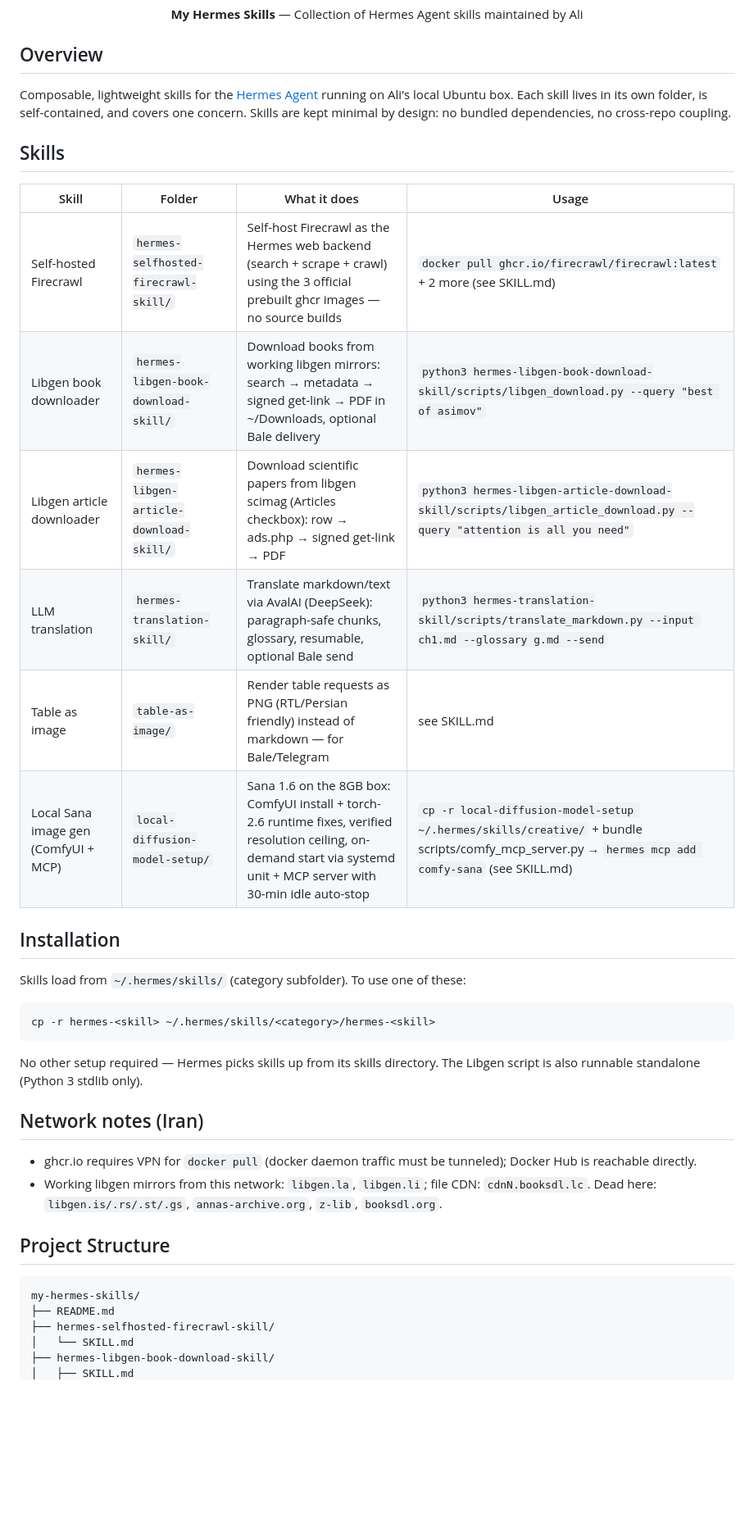
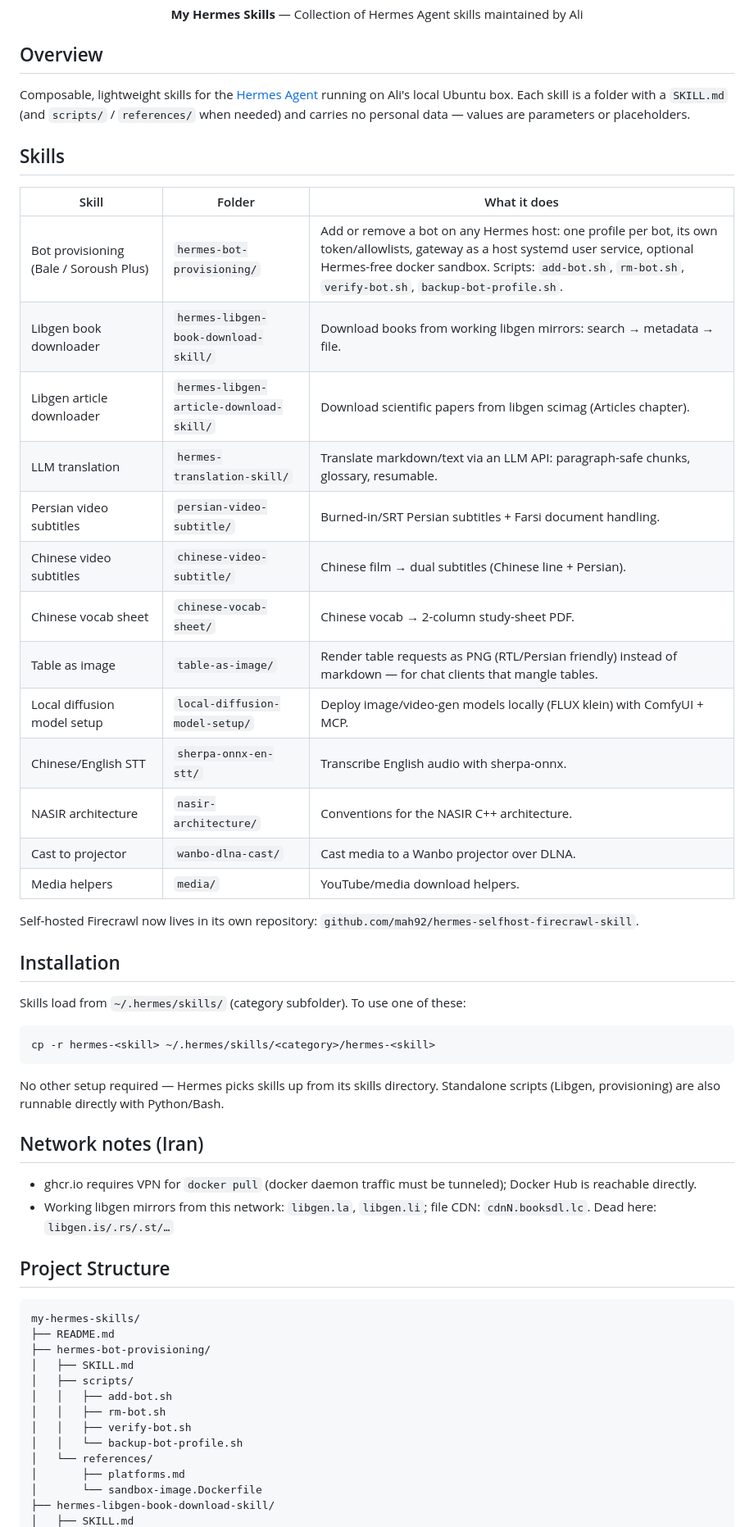
Before and after one commit to mah92/my-hermes-skills, a Markdown page: README.md, the part around one of its changes. Shown at 82% size. Drawn GitHub-style; blank space fills up the shorter version.

Commit message:
README: document hermes-bot-provisioning, drop the moved firecrawl copy and stale Sana note

````diff
--- a/README.md
+++ b/README.md
@@ -10,18 +10,28 @@
 
 ## Overview
 
-Composable, lightweight skills for the [Hermes Agent](https://hermes-agent.nousresearch.com/) running on Ali's local Ubuntu box. Each skill lives in its own folder, is self-contained, and covers one concern. Skills are kept minimal by design: no bundled dependencies, no cross-repo coupling.
+Composable, lightweight skills for the [Hermes Agent](https://hermes-agent.nousresearch.com/) running on Ali's local Ubuntu box. Each skill is a folder with a `SKILL.md` (and `scripts/` / `references/` when needed) and carries no personal data — values are parameters or placeholders.
 
 ## Skills
 
-| Skill | Folder | What it does | Usage |
-|---|---|---|---|
-| Self-hosted Firecrawl | `hermes-selfhosted-firecrawl-skill/` | Self-host Firecrawl as the Hermes web backend (search + scrape + crawl) using the 3 official prebuilt ghcr images — no source builds | `docker pull ghcr.io/firecrawl/firecrawl:latest` + 2 more (see SKILL.md) |
-| Libgen book downloader | `hermes-libgen-book-download-skill/` | Download books from working libgen mirrors: search → metadata → signed get-link → PDF in ~/Downloads, optional Bale delivery | `python3 hermes-libgen-book-download-skill/scripts/libgen_download.py --query "best of asimov"` |
-| Libgen article downloader | `hermes-libgen-article-download-skill/` | Download scientific papers from libgen scimag (Articles checkbox): row → ads.php → signed get-link → PDF | `python3 hermes-libgen-article-download-skill/scripts/libgen_article_download.py --query "attention is all you need"` |
-| LLM translation | `hermes-translation-skill/` | Translate markdown/text via AvalAI (DeepSeek): paragraph-safe chunks, glossary, resumable, optional Bale send | `python3 hermes-translation-skill/scripts/translate_markdown.py --input ch1.md --glossary g.md --send` |
-| Table as image | `table-as-image/` | Render table requests as PNG (RTL/Persian friendly) instead of markdown — for Bale/Telegram | see SKILL.md |
-| Local Sana image gen (ComfyUI + MCP) | `local-diffusion-model-setup/` | Sana 1.6 on the 8GB box: ComfyUI install + torch-2.6 runtime fixes, verified resolution ceiling, on-demand start via systemd unit + MCP server with 30-min idle auto-stop | `cp -r local-diffusion-model-setup ~/.hermes/skills/creative/` + bundle scripts/comfy_mcp_server.py → `hermes mcp add comfy-sana` (see SKILL.md) |
+| Skill | Folder | What it does |
+|---|---|---|
+| Bot provisioning (Bale / Soroush Plus) | `hermes-bot-provisioning/` | Add or remove a bot on any Hermes host: one profile per bot, its own token/allowlists, gateway as a host systemd user service, optional Hermes-free docker sandbox. Scripts: `add-bot.sh`, `rm-bot.sh`, `verify-bot.sh`, `backup-bot-profile.sh`. |
+| Libgen book downloader | `hermes-libgen-book-download-skill/` | Download books from working libgen mirrors: search → metadata → file. |
+| Libgen article downloader | `hermes-libgen-article-download-skill/` | Download scientific papers from libgen scimag (Articles chapter). |
+| LLM translation | `hermes-translation-skill/` | Translate markdown/text via an LLM API: paragraph-safe chunks, glossary, resumable. |
+| Persian video subtitles | `persian-video-subtitle/` | Burned-in/SRT Persian subtitles + Farsi document handling. |
+| Chinese video subtitles | `chinese-video-subtitle/` | Chinese film → dual subtitles (Chinese line + Persian). |
+| Chinese vocab sheet | `chinese-vocab-sheet/` | Chinese vocab → 2-column study-sheet PDF. |
+| Table as image | `table-as-image/` | Render table requests as PNG (RTL/Persian friendly) instead of markdown — for chat clients that mangle tables. |
+| Local diffusion model setup | `local-diffusion-model-setup/` | Deploy image/video-gen models locally (FLUX klein) with ComfyUI + MCP. |
+| Chinese/English STT | `sherpa-onnx-en-stt/` | Transcribe English audio with sherpa-onnx. |
+| NASIR architecture | `nasir-architecture/` | Conventions for the NASIR C++ architecture. |
+| Cast to projector | `wanbo-dlna-cast/` | Cast media to a Wanbo projector over DLNA. |
+| Media helpers | `media/` | YouTube/media download helpers. |
+
+Self-hosted Firecrawl now lives in its own repository:
+`github.com/mah92/hermes-selfhost-firecrawl-skill`.
 
 ## Installation
 
@@ -31,19 +41,27 @@ Skills load from `~/.hermes/skills/` (category subfolder). To use one of these:
 cp -r hermes-<skill> ~/.hermes/skills/<category>/hermes-<skill>
 ```
 
-No other setup required — Hermes picks skills up from its skills directory. The Libgen script is also runnable standalone (Python 3 stdlib only).
+No other setup required — Hermes picks skills up from its skills directory. Standalone scripts (Libgen, provisioning) are also runnable directly with Python/Bash.
 
 ## Network notes (Iran)
 
 - ghcr.io requires VPN for `docker pull` (docker daemon traffic must be tunneled); Docker Hub is reachable directly.
-- Working libgen mirrors from this network: `libgen.la`, `libgen.li`; file CDN: `cdnN.booksdl.lc`. Dead here: `libgen.is/.rs/.st/.gs`, `annas-archive.org`, `z-lib`, `booksdl.org`.
+- Working libgen mirrors from this network: `libgen.la`, `libgen.li`; file CDN: `cdnN.booksdl.lc`. Dead here: `libgen.is/.rs/.st/…`
 
 ## Project Structure
 
 ```
 my-hermes-skills/
 ├── README.md
-├── hermes-selfhosted-firecrawl-skill/
-│   └── SKILL.md
+├── hermes-bot-provisioning/
+│   ├── SKILL.md
+│   ├── scripts/
+│   │   ├── add-bot.sh
+│   │   ├── rm-bot.sh
+│   │   ├── verify-bot.sh
+│   │   └── backup-bot-profile.sh
+│   └── references/
+│       ├── platforms.md
+│       └── sandbox-image.Dockerfile
 ├── hermes-libgen-book-download-skill/
 │   ├── SKILL.md
````
Also changed, not shown: other parts of README.md (+14 -7 lines).
